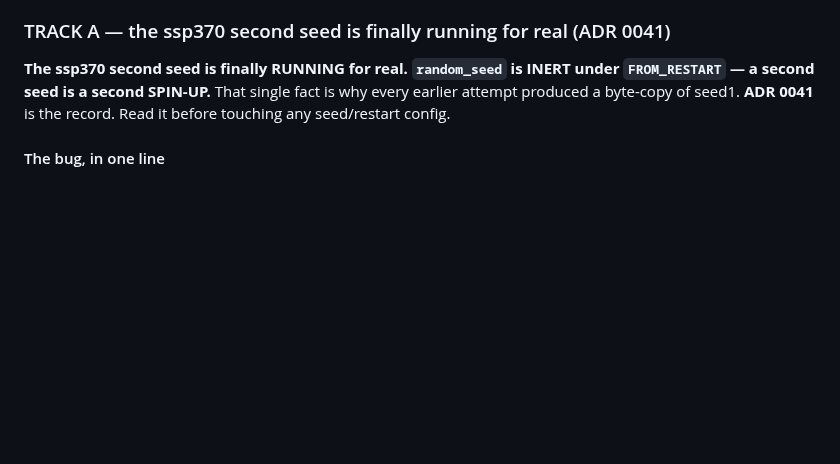
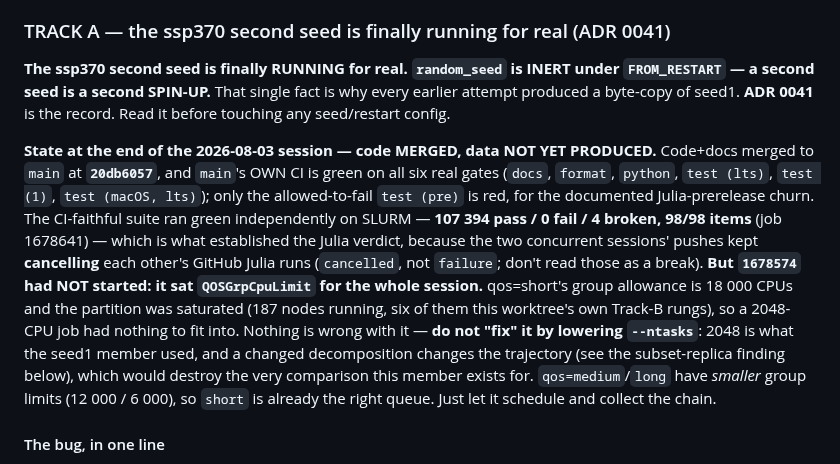
Before and after one commit to rimajj/LPJmLFIT_Emulator, a Markdown page: lines/S/STATE.md, the part around the change. Drawn GitHub-style; blank space fills up the shorter version.

Commit message:
docs(S): Track A end-of-session state — code merged green, the 2048-task run still queued
Records that the ssp370 seed2 CODE is merged (main 20db6057, green on all six real gates)
while the DATA is not yet produced: job 1678574 sat QOSGrpCpuLimit all session because
qos=short is cluster-saturated. Notes explicitly that lowering --ntasks to get it scheduled
would change the decomposition and so destroy the comparison the member exists for, and that
medium/long have smaller group limits. Also records that the Julia verdict came from the
CI-faithful SLURM run (107394 pass / 0 fail / 4 broken, job 1678641) because two concurrent
sessions kept cancelling each other GitHub Julia runs — cancelled, not failure.

Co-Authored-By: Claude Opus 5 (1M context) <noreply@anthropic.com>

```diff
--- a/lines/S/STATE.md
+++ b/lines/S/STATE.md
@@ -20,6 +20,21 @@ violation — see Track B's note), so both handoffs are preserved here rather th
 **The ssp370 second seed is finally RUNNING for real. `random_seed` is INERT under `FROM_RESTART` —
 a second seed is a second SPIN-UP.** That single fact is why every earlier attempt produced a
 byte-copy of seed1. **ADR 0041** is the record. Read it before touching any seed/restart config.
+
+**State at the end of the 2026-08-03 session — code MERGED, data NOT YET PRODUCED.** Code+docs merged to
+`main` at **`20db6057`**, and `main`'s OWN CI is green on all six real gates (`docs`, `format`, `python`,
+`test (lts)`, `test (1)`, `test (macOS, lts)`); only the allowed-to-fail `test (pre)` is red, for the
+documented Julia-prerelease churn. The CI-faithful suite ran green independently on SLURM —
+**107 394 pass / 0 fail / 4 broken, 98/98 items** (job 1678641) — which is what established the Julia
+verdict, because the two concurrent sessions' pushes kept **cancelling** each other's GitHub Julia runs
+(`cancelled`, not `failure`; don't read those as a break).
+**But `1678574` had NOT started: it sat `QOSGrpCpuLimit` for the whole session.** qos=short's group
+allowance is 18 000 CPUs and the partition was saturated (187 nodes running, six of them this worktree's
+own Track-B rungs), so a 2048-CPU job had nothing to fit into. Nothing is wrong with it — **do not
+"fix" it by lowering `--ntasks`**: 2048 is what the seed1 member used, and a changed decomposition
+changes the trajectory (see the subset-replica finding below), which would destroy the very comparison
+this member exists for. `qos=medium`/`long` have *smaller* group limits (12 000 / 6 000), so `short` is
+already the right queue. Just let it schedule and collect the chain.
 
 #### The bug, in one line
 
```
